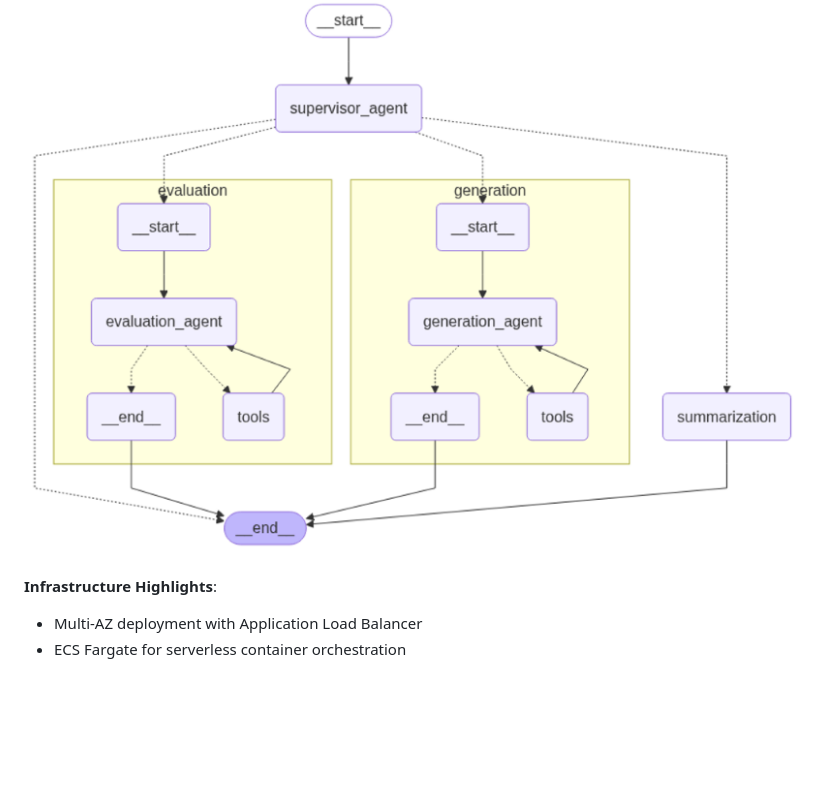
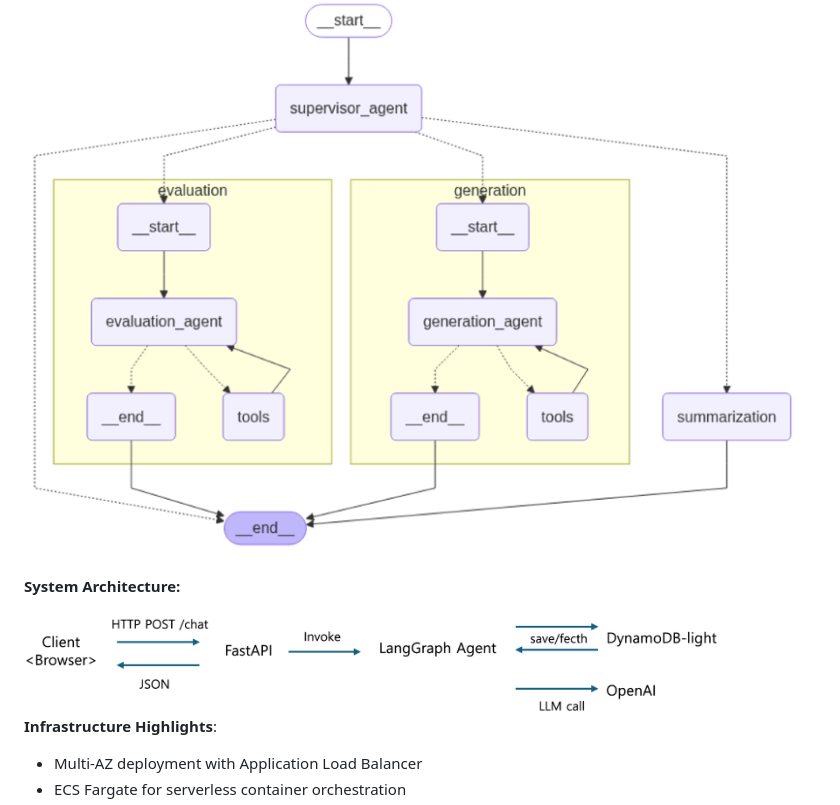
Before and after one commit to imarichmanEJ/korean-writing-chatbot, a Markdown page: README.md, the part around the change. Drawn GitHub-style; blank space fills up the shorter version.

```diff
--- a/README.md
+++ b/README.md
@@ -40,6 +40,10 @@ AI-powered writing tutor providing:
 - State management preserves conversation context (up to 50 turns)
 
 ![LangGraph Workflow](docs/langgraph-diagram.png)
+
+**System Architecture:**
+
+<img src="docs/system_structure.png" width="700"/>
 
 
 **Infrastructure Highlights**:
```
